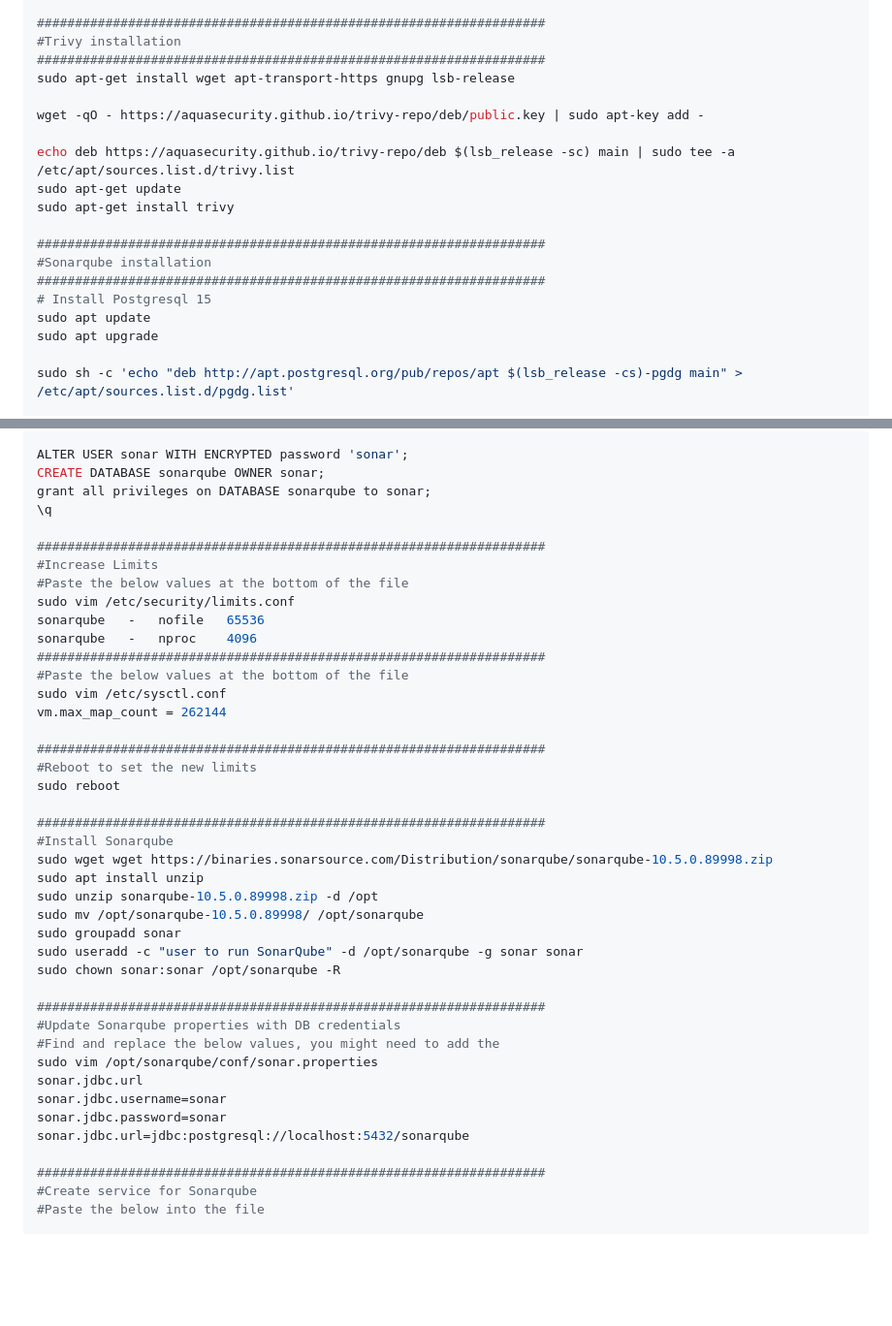
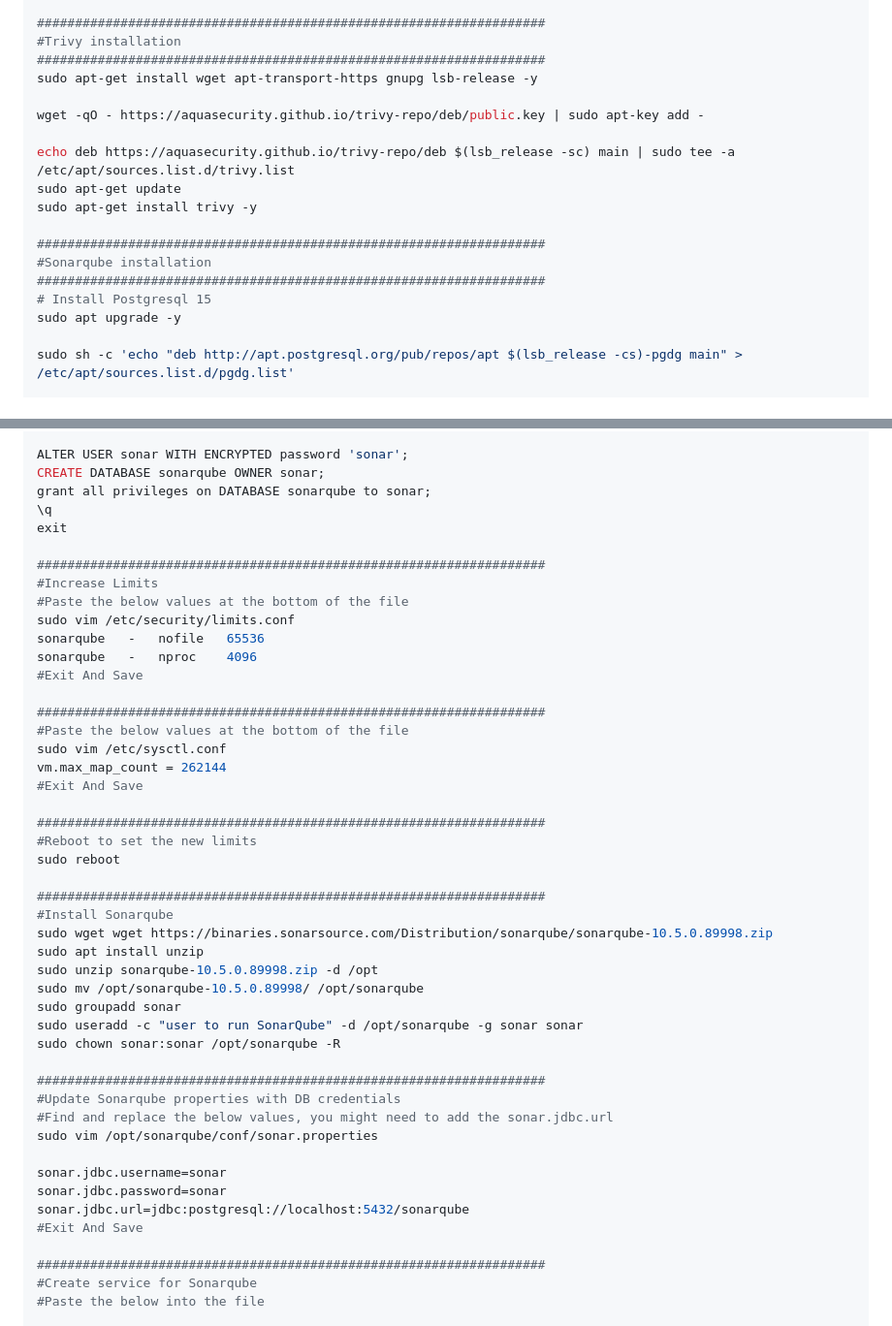
Before and after one commit to Kishanrampure/DevOps-Boardgame-Project, a Markdown page: README.md, 2 parts joined by grey strips. Shown at 97% size. GitHub-like rendering; blank space fills up the shorter version.

```diff
--- a/README.md
+++ b/README.md
@@ -70,20 +71,19 @@ sudo apt install git-all -y
 ###################################################################
 #Trivy installation
 ###################################################################
-sudo apt-get install wget apt-transport-https gnupg lsb-release
+sudo apt-get install wget apt-transport-https gnupg lsb-release -y
 
 wget -qO - https://aquasecurity.github.io/trivy-repo/deb/public.key | sudo apt-key add -
 
 echo deb https://aquasecurity.github.io/trivy-repo/deb $(lsb_release -sc) main | sudo tee -a /etc/apt/sources.list.d/trivy.list
 sudo apt-get update
-sudo apt-get install trivy
+sudo apt-get install trivy -y
 
 ###################################################################
 #Sonarqube installation
 ###################################################################
 # Install Postgresql 15
-sudo apt update
-sudo apt upgrade
+sudo apt upgrade -y
 
 sudo sh -c 'echo "deb http://apt.postgresql.org/pub/repos/apt $(lsb_release -cs)-pgdg main" > /etc/apt/sources.list.d/pgdg.list'
 
@@ -104,6 +104,7 @@ ALTER USER sonar WITH ENCRYPTED password 'sonar';
 CREATE DATABASE sonarqube OWNER sonar;
 grant all privileges on DATABASE sonarqube to sonar;
 \q
+exit
 
 ###################################################################
 #Increase Limits
@@ -111,10 +112,13 @@ grant all privileges on DATABASE sonarqube to sonar;
 sudo vim /etc/security/limits.conf
 sonarqube   -   nofile   65536
 sonarqube   -   nproc    4096
+#Exit And Save
+
 ###################################################################
 #Paste the below values at the bottom of the file
 sudo vim /etc/sysctl.conf
 vm.max_map_count = 262144
+#Exit And Save
 
 ###################################################################
 #Reboot to set the new limits
@@ -132,12 +136,13 @@ sudo chown sonar:sonar /opt/sonarqube -R
 
 ###################################################################
 #Update Sonarqube properties with DB credentials
-#Find and replace the below values, you might need to add the
+#Find and replace the below values, you might need to add the sonar.jdbc.url
 sudo vim /opt/sonarqube/conf/sonar.properties
-sonar.jdbc.url
+
 sonar.jdbc.username=sonar
 sonar.jdbc.password=sonar
 sonar.jdbc.url=jdbc:postgresql://localhost:5432/sonarqube
+#Exit And Save
 
 ###################################################################
 #Create service for Sonarqube
```
Also changed, not shown: other parts of README.md (+67 -0 lines).
